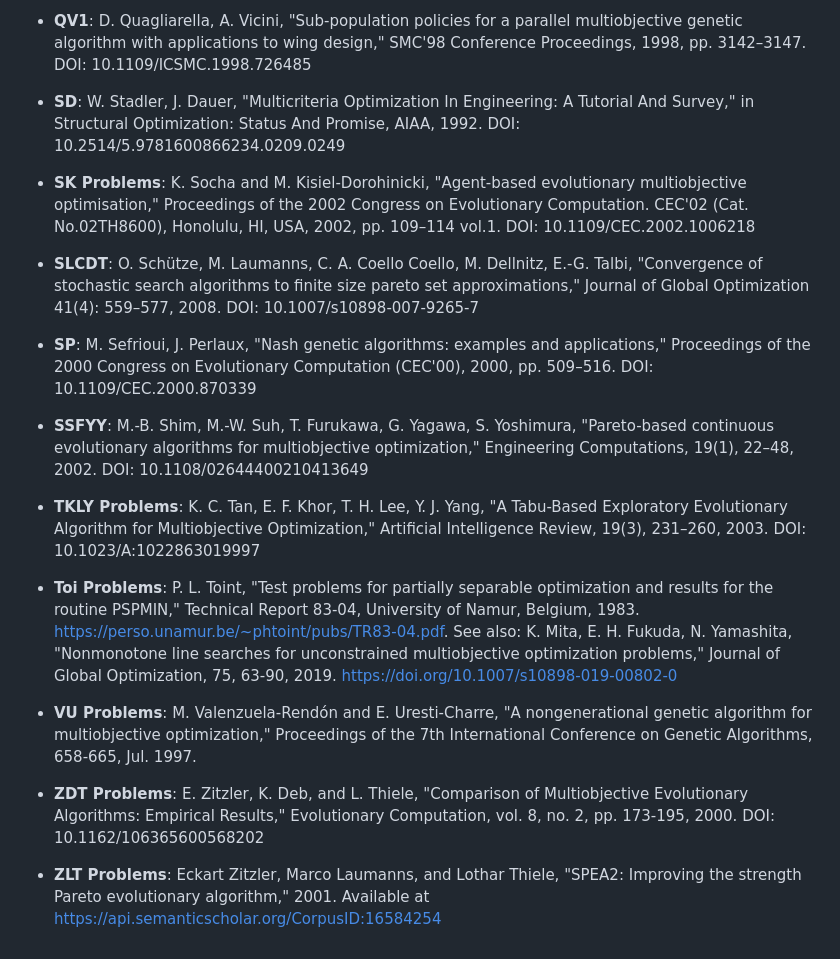
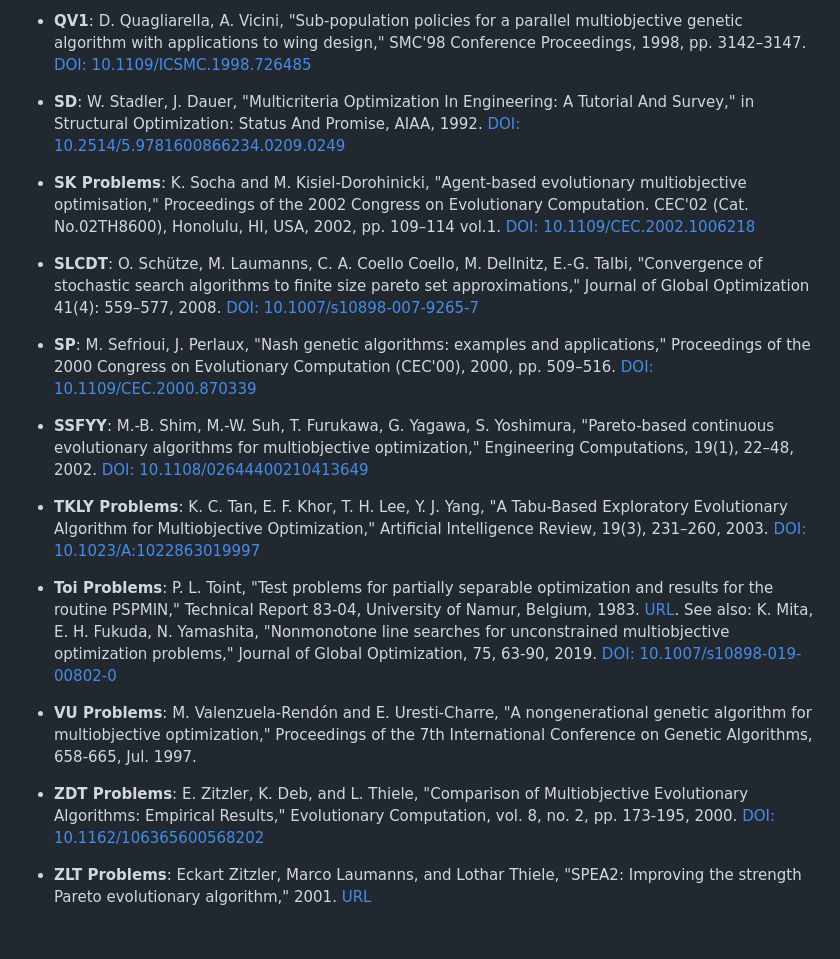
Before and after one commit to VectorOptimizationGroup/MOProblems.jl, a Markdown page: docs/references.md, the part around the change printed below. Rendered like a GitHub page.

```diff
--- a/docs/references.md
+++ b/docs/references.md
@@ -48,22 +48,22 @@
 
-- **QV1**: D. Quagliarella, A. Vicini, "Sub-population policies for a parallel multiobjective genetic algorithm with applications to wing design," SMC'98 Conference Proceedings, 1998, pp. 3142–3147. DOI: 10.1109/ICSMC.1998.726485
+- **QV1**: D. Quagliarella, A. Vicini, "Sub-population policies for a parallel multiobjective genetic algorithm with applications to wing design," SMC'98 Conference Proceedings, 1998, pp. 3142–3147. [DOI: 10.1109/ICSMC.1998.726485](https://doi.org/10.1109/ICSMC.1998.726485)
 
-- **SD**: W. Stadler, J. Dauer, "Multicriteria Optimization In Engineering: A Tutorial And Survey," in Structural Optimization: Status And Promise, AIAA, 1992. DOI: 10.2514/5.9781600866234.0209.0249
+- **SD**: W. Stadler, J. Dauer, "Multicriteria Optimization In Engineering: A Tutorial And Survey," in Structural Optimization: Status And Promise, AIAA, 1992. [DOI: 10.2514/5.9781600866234.0209.0249](https://doi.org/10.2514/5.9781600866234.0209.0249)
 
-- **SK Problems**: K. Socha and M. Kisiel-Dorohinicki, "Agent-based evolutionary multiobjective optimisation," Proceedings of the 2002 Congress on Evolutionary Computation. CEC'02 (Cat. No.02TH8600), Honolulu, HI, USA, 2002, pp. 109–114 vol.1. DOI: 10.1109/CEC.2002.1006218
+- **SK Problems**: K. Socha and M. Kisiel-Dorohinicki, "Agent-based evolutionary multiobjective optimisation," Proceedings of the 2002 Congress on Evolutionary Computation. CEC'02 (Cat. No.02TH8600), Honolulu, HI, USA, 2002, pp. 109–114 vol.1. [DOI: 10.1109/CEC.2002.1006218](https://doi.org/10.1109/CEC.2002.1006218)
 
-- **SLCDT**: O. Schütze, M. Laumanns, C. A. Coello Coello, M. Dellnitz, E.-G. Talbi, "Convergence of stochastic search algorithms to finite size pareto set approximations," Journal of Global Optimization 41(4): 559–577, 2008. DOI: 10.1007/s10898-007-9265-7
+- **SLCDT**: O. Schütze, M. Laumanns, C. A. Coello Coello, M. Dellnitz, E.-G. Talbi, "Convergence of stochastic search algorithms to finite size pareto set approximations," Journal of Global Optimization 41(4): 559–577, 2008. [DOI: 10.1007/s10898-007-9265-7](https://doi.org/10.1007/s10898-007-9265-7)
 
-- **SP**: M. Sefrioui, J. Perlaux, "Nash genetic algorithms: examples and applications," Proceedings of the 2000 Congress on Evolutionary Computation (CEC'00), 2000, pp. 509–516. DOI: 10.1109/CEC.2000.870339
+- **SP**: M. Sefrioui, J. Perlaux, "Nash genetic algorithms: examples and applications," Proceedings of the 2000 Congress on Evolutionary Computation (CEC'00), 2000, pp. 509–516. [DOI: 10.1109/CEC.2000.870339](https://doi.org/10.1109/CEC.2000.870339)
 
-- **SSFYY**: M.-B. Shim, M.-W. Suh, T. Furukawa, G. Yagawa, S. Yoshimura, "Pareto-based continuous evolutionary algorithms for multiobjective optimization," Engineering Computations, 19(1), 22–48, 2002. DOI: 10.1108/02644400210413649
+- **SSFYY**: M.-B. Shim, M.-W. Suh, T. Furukawa, G. Yagawa, S. Yoshimura, "Pareto-based continuous evolutionary algorithms for multiobjective optimization," Engineering Computations, 19(1), 22–48, 2002. [DOI: 10.1108/02644400210413649](https://doi.org/10.1108/02644400210413649)
 
-- **TKLY Problems**: K. C. Tan, E. F. Khor, T. H. Lee, Y. J. Yang, "A Tabu-Based Exploratory Evolutionary Algorithm for Multiobjective Optimization," Artificial Intelligence Review, 19(3), 231–260, 2003. DOI: 10.1023/A:1022863019997
+- **TKLY Problems**: K. C. Tan, E. F. Khor, T. H. Lee, Y. J. Yang, "A Tabu-Based Exploratory Evolutionary Algorithm for Multiobjective Optimization," Artificial Intelligence Review, 19(3), 231–260, 2003. [DOI: 10.1023/A:1022863019997](https://doi.org/10.1023/A:1022863019997)
 
-- **Toi Problems**: P. L. Toint, "Test problems for partially separable optimization and results for the routine PSPMIN," Technical Report 83-04, University of Namur, Belgium, 1983. https://perso.unamur.be/~phtoint/pubs/TR83-04.pdf. See also: K. Mita, E. H. Fukuda, N. Yamashita, "Nonmonotone line searches for unconstrained multiobjective optimization problems," Journal of Global Optimization, 75, 63-90, 2019. https://doi.org/10.1007/s10898-019-00802-0
+- **Toi Problems**: P. L. Toint, "Test problems for partially separable optimization and results for the routine PSPMIN," Technical Report 83-04, University of Namur, Belgium, 1983. [URL](https://perso.unamur.be/~phtoint/pubs/TR83-04.pdf). See also: K. Mita, E. H. Fukuda, N. Yamashita, "Nonmonotone line searches for unconstrained multiobjective optimization problems," Journal of Global Optimization, 75, 63-90, 2019. [DOI: 10.1007/s10898-019-00802-0](https://doi.org/10.1007/s10898-019-00802-0)
 
 - **VU Problems**: M. Valenzuela-Rendón and E. Uresti-Charre, "A nongenerational genetic algorithm for multiobjective optimization," Proceedings of the 7th International Conference on Genetic Algorithms, 658-665, Jul. 1997.
 
-- **ZDT Problems**: E. Zitzler, K. Deb, and L. Thiele, "Comparison of Multiobjective Evolutionary Algorithms: Empirical Results," Evolutionary Computation, vol. 8, no. 2, pp. 173-195, 2000. DOI: 10.1162/106365600568202
+- **ZDT Problems**: E. Zitzler, K. Deb, and L. Thiele, "Comparison of Multiobjective Evolutionary Algorithms: Empirical Results," Evolutionary Computation, vol. 8, no. 2, pp. 173-195, 2000. [DOI: 10.1162/106365600568202](https://doi.org/10.1162/106365600568202)
 
-- **ZLT Problems**: Eckart Zitzler, Marco Laumanns, and Lothar Thiele, "SPEA2: Improving the strength Pareto evolutionary algorithm," 2001. Available at https://api.semanticscholar.org/CorpusID:16584254
+- **ZLT Problems**: Eckart Zitzler, Marco Laumanns, and Lothar Thiele, "SPEA2: Improving the strength Pareto evolutionary algorithm," 2001. [URL](https://api.semanticscholar.org/CorpusID:16584254)
```
Also changed, not shown: other parts of docs/references.md (+20 -20 lines), docs/problems.md (+73 -71 lines).
